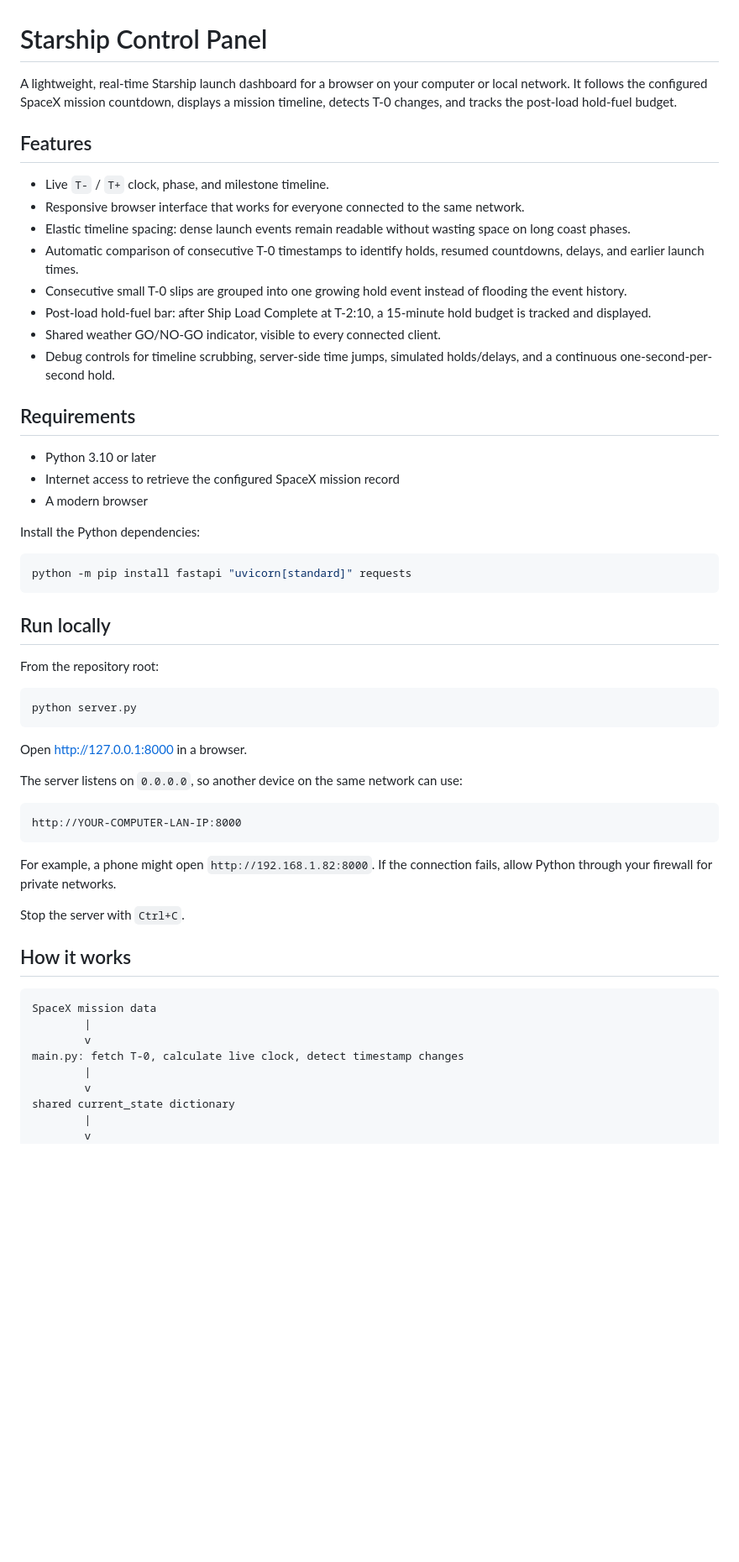
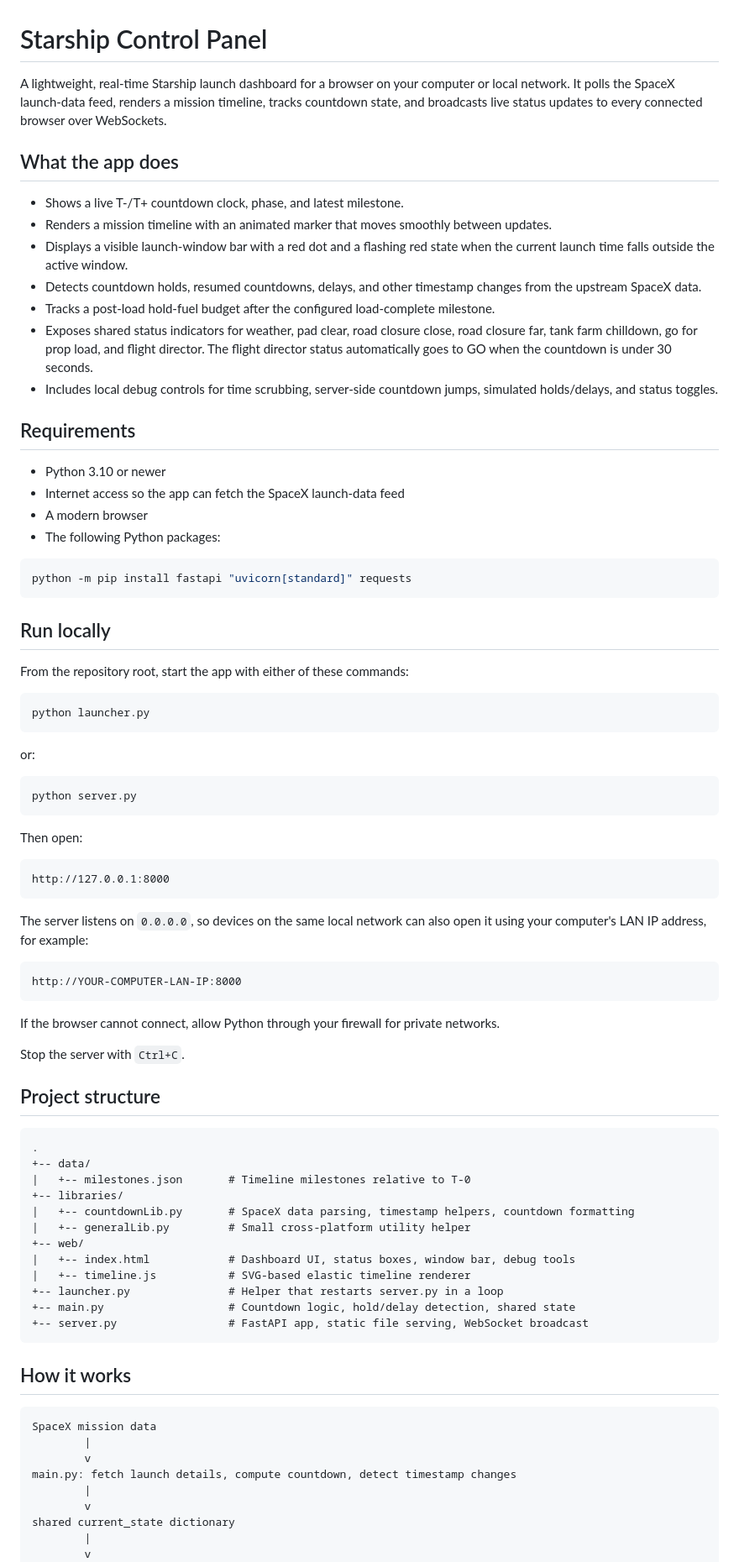
Before and after one commit to ThisRedstoneMan/StarshipControlPanel, a Markdown page: README.md, the part around one of its changes. Shown at 84% size. GitHub-like rendering; blank space fills up the shorter version.

````diff
--- a/README.md
+++ b/README.md
@@ -1,25 +1,23 @@
 # Starship Control Panel
 
-A lightweight, real-time Starship launch dashboard for a browser on your computer or local network. It follows the configured SpaceX mission countdown, displays a mission timeline, detects T-0 changes, and tracks the post-load hold-fuel budget.
+A lightweight, real-time Starship launch dashboard for a browser on your computer or local network. It polls the SpaceX launch-data feed, renders a mission timeline, tracks countdown state, and broadcasts live status updates to every connected browser over WebSockets.
 
-## Features
+## What the app does
 
-- Live `T-` / `T+` clock, phase, and milestone timeline.
-- Responsive browser interface that works for everyone connected to the same network.
-- Elastic timeline spacing: dense launch events remain readable without wasting space on long coast phases.
-- Automatic comparison of consecutive T-0 timestamps to identify holds, resumed countdowns, delays, and earlier launch times.
-- Consecutive small T-0 slips are grouped into one growing hold event instead of flooding the event history.
-- Post-load hold-fuel bar: after Ship Load Complete at T-2:10, a 15-minute hold budget is tracked and displayed.
-- Shared weather GO/NO-GO indicator, visible to every connected client.
-- Debug controls for timeline scrubbing, server-side time jumps, simulated holds/delays, and a continuous one-second-per-second hold.
+- Shows a live T-/T+ countdown clock, phase, and latest milestone.
+- Renders a mission timeline with an animated marker that moves smoothly between updates.
+- Displays a visible launch-window bar with a red dot and a flashing red state when the current launch time falls outside the active window.
+- Detects countdown holds, resumed countdowns, delays, and other timestamp changes from the upstream SpaceX data.
+- Tracks a post-load hold-fuel budget after the configured load-complete milestone.
+- Exposes shared status indicators for weather, pad clear, road closure close, road closure far, tank farm chilldown, go for prop load, and flight director. The flight director status automatically goes to GO when the countdown is under 30 seconds.
+- Includes local debug controls for time scrubbing, server-side countdown jumps, simulated holds/delays, and status toggles.
 
 ## Requirements
 
-- Python 3.10 or later
-- Internet access to retrieve the configured SpaceX mission record
+- Python 3.10 or newer
+- Internet access so the app can fetch the SpaceX launch-data feed
 - A modern browser
-
-Install the Python dependencies:
+- The following Python packages:
 
 ```bash
 python -m pip install fastapi "uvicorn[standard]" requests
@@ -27,23 +25,50 @@ python -m pip install fastapi "uvicorn[standard]" requests
 
 ## Run locally
 
-From the repository root:
+From the repository root, start the app with either of these commands:
+
+```bash
+python launcher.py
+```
+
+or:
 
 ```bash
 python server.py
 ```
 
-Open [http://127.0.0.1:8000](http://127.0.0.1:8000) in a browser.
+Then open:
 
-The server listens on `0.0.0.0`, so another device on the same network can use:
+```text
+http://127.0.0.1:8000
+```
+
+The server listens on `0.0.0.0`, so devices on the same local network can also open it using your computer's LAN IP address, for example:
 
 ```text
 http://YOUR-COMPUTER-LAN-IP:8000
 ```
 
-For example, a phone might open `http://192.168.1.82:8000`. If the connection fails, allow Python through your firewall for private networks.
+If the browser cannot connect, allow Python through your firewall for private networks.
 
 Stop the server with `Ctrl+C`.
+
+## Project structure
+
+```text
+.
++-- data/
+|   +-- milestones.json       # Timeline milestones relative to T-0
++-- libraries/
+|   +-- countdownLib.py       # SpaceX data parsing, timestamp helpers, countdown formatting
+|   +-- generalLib.py         # Small cross-platform utility helper
++-- web/
+|   +-- index.html            # Dashboard UI, status boxes, window bar, debug tools
+|   +-- timeline.js           # SVG-based elastic timeline renderer
++-- launcher.py               # Helper that restarts server.py in a loop
++-- main.py                   # Countdown logic, hold/delay detection, shared state
++-- server.py                 # FastAPI app, static file serving, WebSocket broadcast
+```
 
 ## How it works
 
@@ -51,7 +76,7 @@ Stop the server with `Ctrl+C`.
 SpaceX mission data
         |
         v
-main.py: fetch T-0, calculate live clock, detect timestamp changes
+main.py: fetch launch details, compute countdown, detect timestamp changes
         |
         v
 shared current_state dictionary
````
Also changed, not shown: other parts of README.md (+64 -68 lines).
